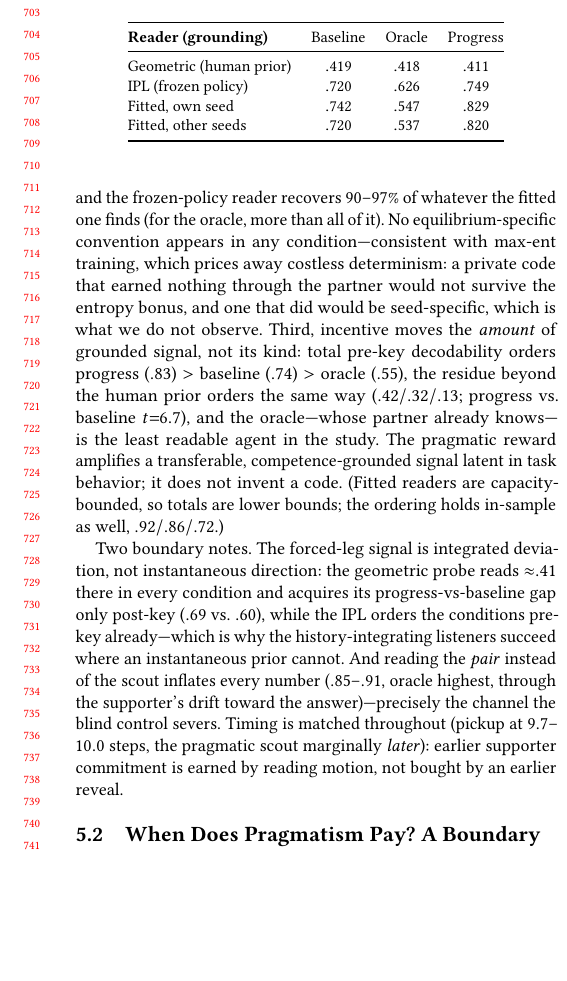
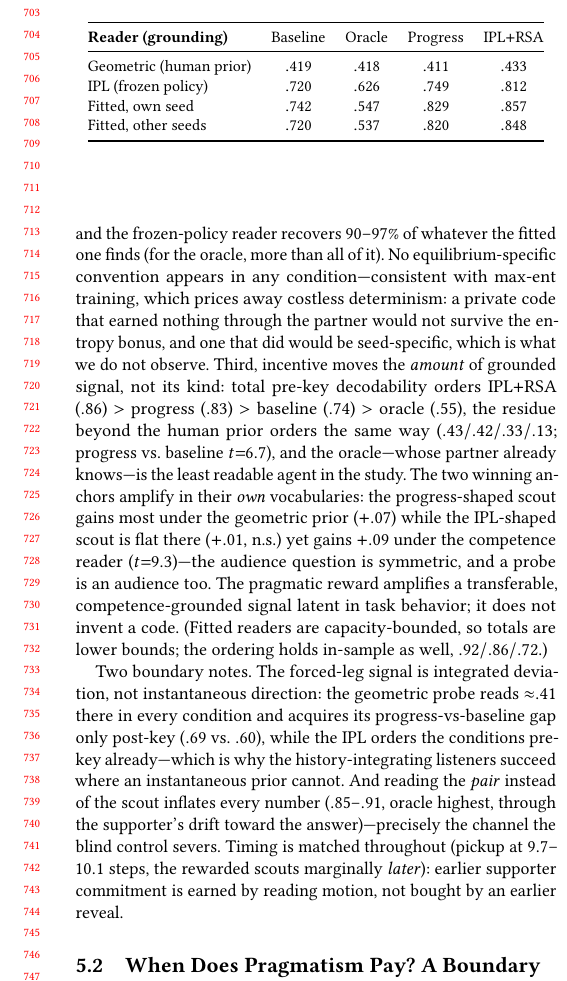
Before and after one commit to HenriLD/CommRL, a LaTeX paper (papers/Conference_Paper/aamas.tex): part of one column of page 7 of 13, cut so that both start at the same text, the shorter picture padded with empty space. Compiled offline with pdfLaTeX.

Commit message:
Legibility is reader-indexed: fold the IPL reader-family results in
The IPL-at-convergence numbers cut both ways and both are now in the paper.
Task: the constructive recipe survives the 3x budget exactly as well as the
hand-crafted listener (gain +0.028, t=2.70, capture 38% vs progress's +0.026,
t=2.42). Legibility: the IPL-shaped scout is FLAT to the fixed geometric
probe (-.02, n.s.) -- which alone would read as a failure -- yet is the most
readable agent in the study: .857 to fitted readers (above progress's .829),
+.092 to the competence reader (t=9.3), residue .43, all of it transferring
across seeds (self-vs-cross t=1.3). Each anchor amplifies signal in its own
listener's vocabulary; a probe is an audience too.

tab:readers gains the IPL+RSA column; the 5.1.2 ordering becomes
IPL .86 > progress .83 > baseline .74 > oracle .55; the 5.2.1 legibility
paragraph discloses that the widening fixed-probe gap is the progress
result specifically; the abstract's claim is qualified to "in the paying
listener's vocabulary"; pickup range updated (IPL latest at 10.1 -- the
rewarded scouts pay first-leg time, again no punctuality shortcut).

Verified: 0 undefined refs, 0 rendered ??, clean compile, no mangled macros.

```diff
--- a/papers/Conference_Paper/aamas.tex
+++ b/papers/Conference_Paper/aamas.tex
@@ -249,9 +249,9 @@ Why the residual gap to the hand-crafted family ($27\%$ vs.\ $70\%$)? A co-adapt
 
 A converged baseline could coordinate through an emergent code of its own---readable by its co-trained partner yet opaque to everyone else---so whether legibility rewards create meaning or amplify it turns on what the pre-key signal is grounded in. We read each converged policy's forced first leg with four readers ordered by grounding (Table~\ref{tab:readers}): the fixed geometric probe (a human prior about motion), the inverse-planning listener (a frozen non-communicative policy from a disjoint seed), and a decoder of the paper's bounded family fitted either to held-out rollouts of the same seed or to the seven sibling seeds at matched sample budget. Every reader sees only scout kinematics and the action, with the meaning slot zeroed as in the IPL's counterfactuals.
 
-Three facts fall out. First, \emph{every} policy leaks: the baseline's forced leg is already $74\%$ decodable by a fitted reader---most of the meaning is in the motion of any competent agent before the environment reveals anything, which is exactly the saturating common ground a maximum-likelihood listener converges to (Sec.~\ref{ssec:results_bounded}). Second, the leak is shared, not private: a decoder fitted to sibling seeds reads each policy as well as its own decoder does ($|t|{\le}1.5$ everywhere), and the frozen-policy reader recovers $90$--$97\%$ of whatever the fitted one finds (for the oracle, more than all of it). No equilibrium-specific convention appears in any condition---consistent with max-ent training, which prices away costless determinism: a private code that earned nothing through the partner would not survive the entropy bonus, and one that did would be seed-specific, which is what we do not observe. Third, incentive moves the \emph{amount} of grounded signal, not its kind: total pre-key decodability orders progress ($.83$) $>$ baseline ($.74$) $>$ oracle ($.55$), the residue beyond the human prior orders the same way ($.42/.32/.13$; progress vs.\ baseline $t{=}6.7$), and the oracle---whose partner already knows---is the least readable agent in the study. The pragmatic reward amplifies a transferable, competence-grounded signal latent in task behavior; it does not invent a code. (Fitted readers are capacity-bounded, so totals are lower bounds; the ordering holds in-sample as well, $.92/.86/.72$.)
+Three facts fall out. First, \emph{every} policy leaks: the baseline's forced leg is already $74\%$ decodable by a fitted reader---most of the meaning is in the motion of any competent agent before the environment reveals anything, which is exactly the saturating common ground a maximum-likelihood listener converges to (Sec.~\ref{ssec:results_bounded}). Second, the leak is shared, not private: a decoder fitted to sibling seeds reads each policy as well as its own decoder does ($|t|{\le}1.5$ everywhere), and the frozen-policy reader recovers $90$--$97\%$ of whatever the fitted one finds (for the oracle, more than all of it). No equilibrium-specific convention appears in any condition---consistent with max-ent training, which prices away costless determinism: a private code that earned nothing through the partner would not survive the entropy bonus, and one that did would be seed-specific, which is what we do not observe. Third, incentive moves the \emph{amount} of grounded signal, not its kind: total pre-key decodability orders IPL$+$RSA ($.86$) $>$ progress ($.83$) $>$ baseline ($.74$) $>$ oracle ($.55$), the residue beyond the human prior orders the same way ($.43/.42/.33/.13$; progress vs.\ baseline $t{=}6.7$), and the oracle---whose partner already knows---is the least readable agent in the study. The two winning anchors amplify in their \emph{own} vocabularies: the progress-shaped scout gains most under the geometric prior ($+.07$) while the IPL-shaped scout is flat there ($+.01$, n.s.) yet gains $+.09$ under the competence reader ($t{=}9.3$)---the audience question is symmetric, and a probe is an audience too. The pragmatic reward amplifies a transferable, competence-grounded signal latent in task behavior; it does not invent a code. (Fitted readers are capacity-bounded, so totals are lower bounds; the ordering holds in-sample as well, $.92/.86/.72$.)
 
-Two boundary notes. The forced-leg signal is integrated deviation, not instantaneous direction: the geometric probe reads ${\approx}.41$ there in every condition and acquires its progress-vs-baseline gap only post-key ($.69$ vs.\ $.60$), while the IPL orders the conditions pre-key already---which is why the history-integrating listeners succeed where an instantaneous prior cannot. And reading the \emph{pair} instead of the scout inflates every number ($.85$--$.91$, oracle highest, through the supporter's drift toward the answer)---precisely the channel the blind control severs. Timing is matched throughout (pickup at $9.7$--$10.0$ steps, the pragmatic scout marginally \emph{later}): earlier supporter commitment is earned by reading motion, not bought by an earlier reveal.
+Two boundary notes. The forced-leg signal is integrated deviation, not instantaneous direction: the geometric probe reads ${\approx}.41$ there in every condition and acquires its progress-vs-baseline gap only post-key ($.69$ vs.\ $.60$), while the IPL orders the conditions pre-key already---which is why the history-integrating listeners succeed where an instantaneous prior cannot. And reading the \emph{pair} instead of the scout inflates every number ($.85$--$.91$, oracle highest, through the supporter's drift toward the answer)---precisely the channel the blind control severs. Timing is matched throughout (pickup at $9.7$--$10.1$ steps, the rewarded scouts marginally \emph{later}): earlier supporter commitment is earned by reading motion, not bought by an earlier reveal.
 
 \begin{table}[t]
 \centering
@@ -259,14 +259,14 @@ Two boundary notes. The forced-leg signal is integrated deviation, not instantan
 \label{tab:readers}
 \small
 \setlength{\tabcolsep}{5pt}
-\begin{tabular}{@{}lccc@{}}
+\begin{tabular}{@{}lcccc@{}}
 \toprule
-\textbf{Reader (grounding)} & Baseline & Oracle & Progress \\
+\textbf{Reader (grounding)} & Baseline & Oracle & Progress & IPL$+$RSA \\
 \midrule
-Geometric (human prior) & $.419$ & $.418$ & $.411$ \\
-IPL (frozen policy) & $.720$ & $.626$ & $.749$ \\
-Fitted, own seed & $.742$ & $.547$ & $.829$ \\
-Fitted, other seeds & $.720$ & $.537$ & $.820$ \\
+Geometric (human prior) & $.419$ & $.418$ & $.411$ & $.433$ \\
+IPL (frozen policy) & $.720$ & $.626$ & $.749$ & $.812$ \\
+Fitted, own seed & $.742$ & $.547$ & $.829$ & $.857$ \\
+Fitted, other seeds & $.720$ & $.537$ & $.820$ & $.848$ \\
 \bottomrule
 \end{tabular}
 \end{table}
```
Also changed, not shown: papers/Conference_Paper/aamas.pdf, papers/Conference_Paper/aamas.tex (4 more changed lines).
